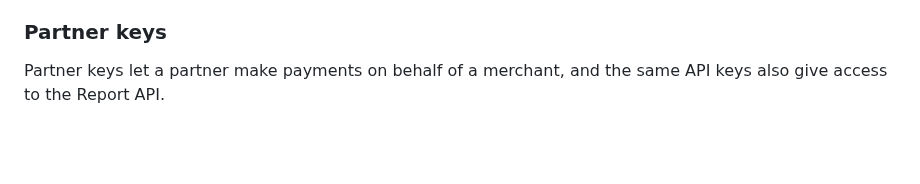
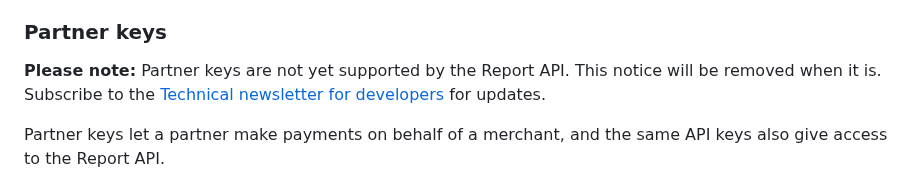
Before and after one commit to vippsas/vipps-report-api, a Markdown page: vipps-report-api-faq.md, the part around the change. Drawn GitHub-style; blank space fills up the shorter version.

Commit message:
Partner keys disclaimer

```diff
--- a/vipps-report-api-faq.md
+++ b/vipps-report-api-faq.md
@@ -141,6 +141,12 @@ merchant are done using the partner's own API keys (the partner keys).
 
 ### Partner keys
 
+**Please note:** Partner keys are not yet supported by the Report API.
+This notice will be removed when it is.
+Subscribe to the
+[Technical newsletter for developers](https://vippsas.github.io/vipps-developer-docs/docs/vipps-developers/newsletters)
+for updates.
+
 Partner keys let a partner make payments on behalf of a merchant, and the same API keys
 also give access to the Report API.
 
```
